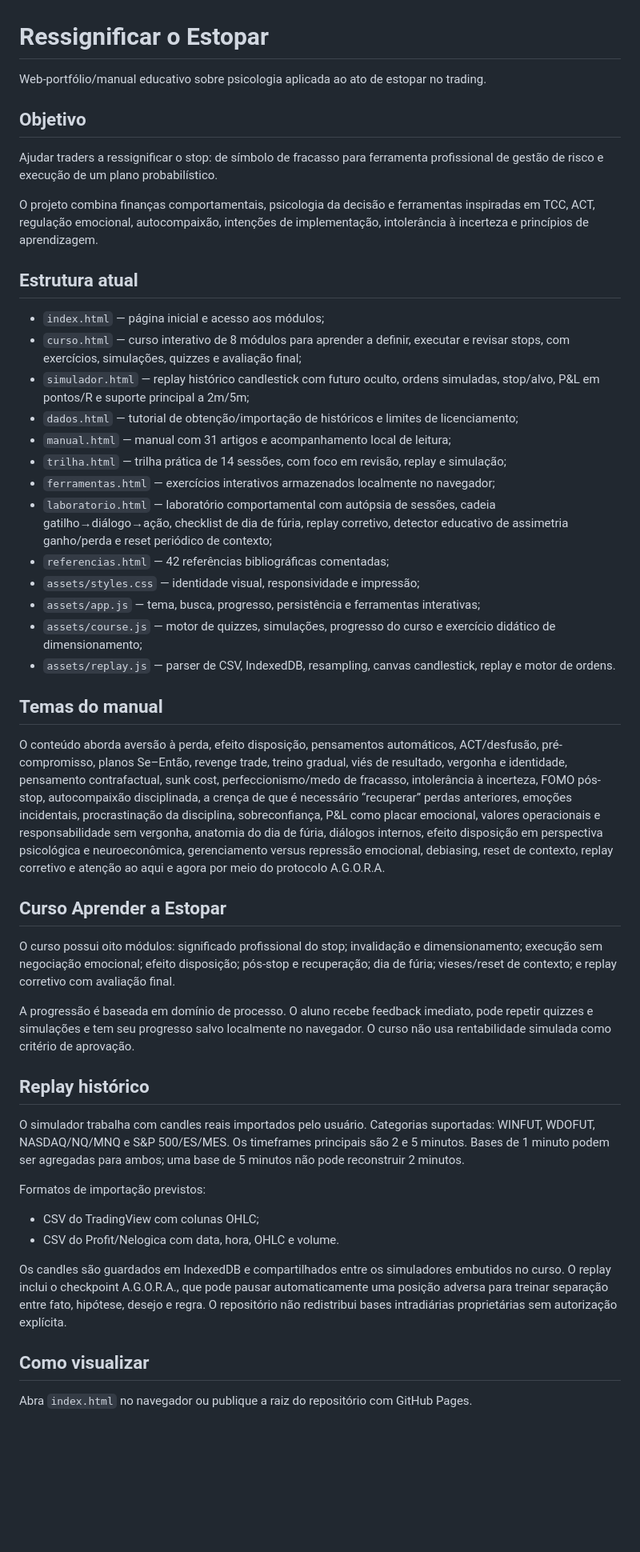
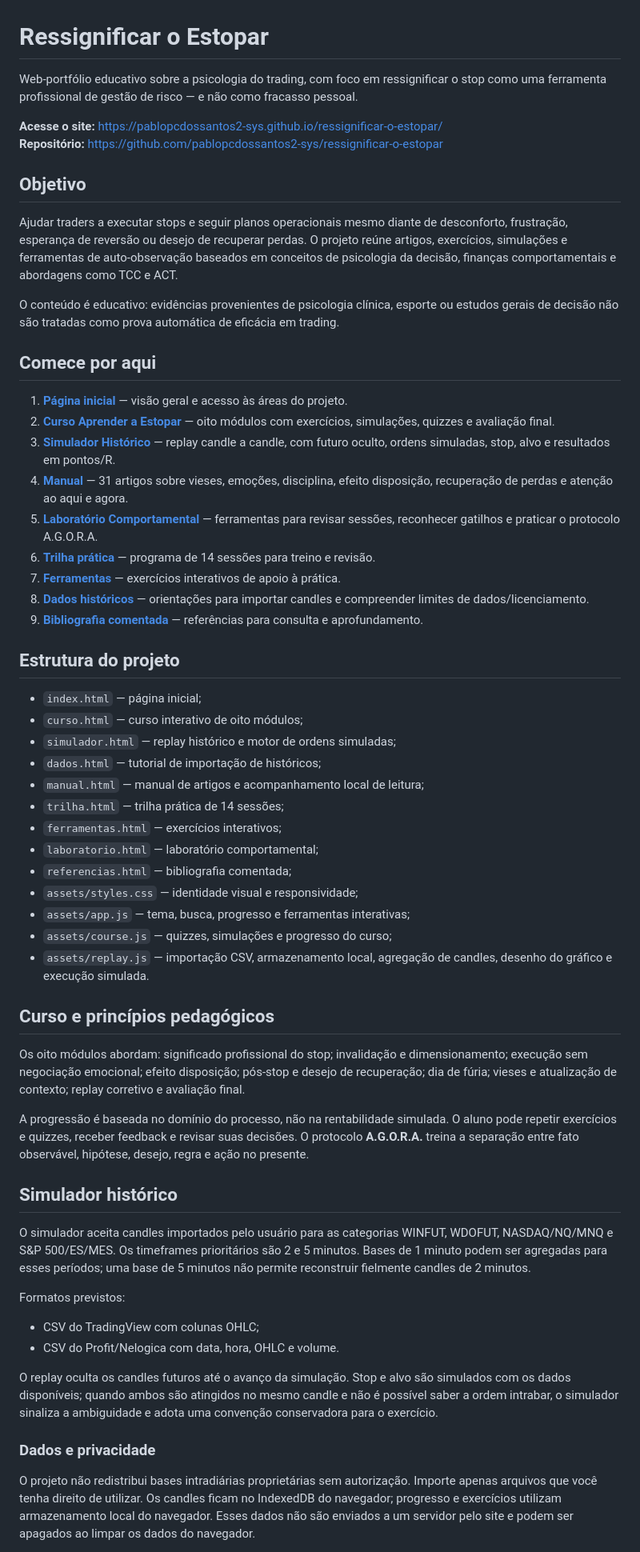
Before and after one commit to pablopcdossantos2-sys/ressignificar-o-estopar, a Markdown page: README.md, the part around one of its changes. Shown at 80% size. Rendered like a GitHub page; blank space fills up the shorter version.

Commit message:
docs: refresh README and link published GitHub Pages site

```diff
--- a/README.md
+++ b/README.md
@@ -1,50 +1,61 @@
 # Ressignificar o Estopar
 
-Web-portfólio/manual educativo sobre psicologia aplicada ao ato de estopar no trading.
+Web-portfólio educativo sobre a psicologia do trading, com foco em ressignificar o stop como uma ferramenta profissional de gestão de risco — e não como fracasso pessoal.
+
+**Acesse o site:** https://pablopcdossantos2-sys.github.io/ressignificar-o-estopar/
+**Repositório:** https://github.com/pablopcdossantos2-sys/ressignificar-o-estopar
 
 ## Objetivo
 
-Ajudar traders a ressignificar o stop: de símbolo de fracasso para ferramenta profissional de gestão de risco e execução de um plano probabilístico.
+Ajudar traders a executar stops e seguir planos operacionais mesmo diante de desconforto, frustração, esperança de reversão ou desejo de recuperar perdas. O projeto reúne artigos, exercícios, simulações e ferramentas de auto-observação baseados em conceitos de psicologia da decisão, finanças comportamentais e abordagens como TCC e ACT.
 
-O projeto combina finanças comportamentais, psicologia da decisão e ferramentas inspiradas em TCC, ACT, regulação emocional, autocompaixão, intenções de implementação, intolerância à incerteza e princípios de aprendizagem.
+O conteúdo é educativo: evidências provenientes de psicologia clínica, esporte ou estudos gerais de decisão não são tratadas como prova automática de eficácia em trading.
 
-## Estrutura atual
+## Comece por aqui
 
-- `index.html` — página inicial e acesso aos módulos;
-- `curso.html` — curso interativo de 8 módulos para aprender a definir, executar e revisar stops, com exercícios, simulações, quizzes e avaliação final;
-- `simulador.html` — replay histórico candlestick com futuro oculto, ordens simuladas, stop/alvo, P&L em pontos/R e suporte principal a 2m/5m;
-- `dados.html` — tutorial de obtenção/importação de históricos e limites de licenciamento;
-- `manual.html` — manual com 31 artigos e acompanhamento local de leitura;
-- `trilha.html` — trilha prática de 14 sessões, com foco em revisão, replay e simulação;
-- `ferramentas.html` — exercícios interativos armazenados localmente no navegador;
-- `laboratorio.html` — laboratório comportamental com autópsia de sessões, cadeia gatilho→diálogo→ação, checklist de dia de fúria, replay corretivo, detector educativo de assimetria ganho/perda e reset periódico de contexto;
-- `referencias.html` — 42 referências bibliográficas comentadas;
-- `assets/styles.css` — identidade visual, responsividade e impressão;
-- `assets/app.js` — tema, busca, progresso, persistência e ferramentas interativas;
-- `assets/course.js` — motor de quizzes, simulações, progresso do curso e exercício didático de dimensionamento;
-- `assets/replay.js` — parser de CSV, IndexedDB, resampling, canvas candlestick, replay e motor de ordens.
+1. **[Página inicial](https://pablopcdossantos2-sys.github.io/ressignificar-o-estopar/)** — visão geral e acesso às áreas do projeto.
+2. **[Curso Aprender a Estopar](https://pablopcdossantos2-sys.github.io/ressignificar-o-estopar/curso.html)** — oito módulos com exercícios, simulações, quizzes e avaliação final.
+3. **[Simulador Histórico](https://pablopcdossantos2-sys/ressignificar-o-estopar/simulador.html)** — replay candle a candle, com futuro oculto, ordens simuladas, stop, alvo e resultados em pontos/R.
+4. **[Manual](https://pablopcdossantos2-sys.github.io/ressignificar-o-estopar/manual.html)** — 31 artigos sobre vieses, emoções, disciplina, efeito disposição, recuperação de perdas e atenção ao aqui e agora.
+5. **[Laboratório Comportamental](https://pablopcdossantos2-sys.github.io/ressignificar-o-estopar/laboratorio.html)** — ferramentas para revisar sessões, reconhecer gatilhos e praticar o protocolo A.G.O.R.A.
+6. **[Trilha prática](https://pablopcdossantos2-sys.github.io/ressignificar-o-estopar/trilha.html)** — programa de 14 sessões para treino e revisão.
+7. **[Ferramentas](https://pablopcdossantos2-sys.github.io/ressignificar-o-estopar/ferramentas.html)** — exercícios interativos de apoio à prática.
+8. **[Dados históricos](https://pablopcdossantos2-sys.github.io/ressignificar-o-estopar/dados.html)** — orientações para importar candles e compreender limites de dados/licenciamento.
+9. **[Bibliografia comentada](https://pablopcdossantos2-sys.github.io/ressignificar-o-estopar/referencias.html)** — referências para consulta e aprofundamento.
 
-## Temas do manual
+## Estrutura do projeto
 
-O conteúdo aborda aversão à perda, efeito disposição, pensamentos automáticos, ACT/desfusão, pré-compromisso, planos Se–Então, revenge trade, treino gradual, viés de resultado, vergonha e identidade, pensamento contrafactual, sunk cost, perfeccionismo/medo de fracasso, intolerância à incerteza, FOMO pós-stop, autocompaixão disciplinada, a crença de que é necessário “recuperar” perdas anteriores, emoções incidentais, procrastinação da disciplina, sobreconfiança, P&L como placar emocional, valores operacionais e responsabilidade sem vergonha, anatomia do dia de fúria, diálogos internos, efeito disposição em perspectiva psicológica e neuroeconômica, gerenciamento versus repressão emocional, debiasing, reset de contexto, replay corretivo e atenção ao aqui e agora por meio do protocolo A.G.O.R.A.
+- `index.html` — página inicial;
+- `curso.html` — curso interativo de oito módulos;
+- `simulador.html` — replay histórico e motor de ordens simuladas;
+- `dados.html` — tutorial de importação de históricos;
+- `manual.html` — manual de artigos e acompanhamento local de leitura;
+- `trilha.html` — trilha prática de 14 sessões;
+- `ferramentas.html` — exercícios interativos;
+- `laboratorio.html` — laboratório comportamental;
+- `referencias.html` — bibliografia comentada;
+- `assets/styles.css` — identidade visual e responsividade;
+- `assets/app.js` — tema, busca, progresso e ferramentas interativas;
+- `assets/course.js` — quizzes, simulações e progresso do curso;
+- `assets/replay.js` — importação CSV, armazenamento local, agregação de candles, desenho do gráfico e execução simulada.
 
-## Curso Aprender a Estopar
+## Curso e princípios pedagógicos
 
-O curso possui oito módulos: significado profissional do stop; invalidação e dimensionamento; execução sem negociação emocional; efeito disposição; pós-stop e recuperação; dia de fúria; vieses/reset de contexto; e replay corretivo com avaliação final.
+Os oito módulos abordam: significado profissional do stop; invalidação e dimensionamento; execução sem negociação emocional; efeito disposição; pós-stop e desejo de recuperação; dia de fúria; vieses e atualização de contexto; replay corretivo e avaliação final.
 
-A progressão é baseada em domínio de processo. O aluno recebe feedback imediato, pode repetir quizzes e simulações e tem seu progresso salvo localmente no navegador. O curso não usa rentabilidade simulada como critério de aprovação.
+A progressão é baseada no domínio do processo, não na rentabilidade simulada. O aluno pode repetir exercícios e quizzes, receber feedback e revisar suas decisões. O protocolo **A.G.O.R.A.** treina a separação entre fato observável, hipótese, desejo, regra e ação no presente.
 
-## Replay histórico
+## Simulador histórico
 
-O simulador trabalha com candles reais importados pelo usuário. Categorias suportadas: WINFUT, WDOFUT, NASDAQ/NQ/MNQ e S&P 500/ES/MES. Os timeframes principais são 2 e 5 minutos. Bases de 1 minuto podem ser agregadas para ambos; uma base de 5 minutos não pode reconstruir 2 minutos.
+O simulador aceita candles importados pelo usuário para as categorias WINFUT, WDOFUT, NASDAQ/NQ/MNQ e S&P 500/ES/MES. Os timeframes prioritários são 2 e 5 minutos. Bases de 1 minuto podem ser agregadas para esses períodos; uma base de 5 minutos não permite reconstruir fielmente candles de 2 minutos.
 
-Formatos de importação previstos:
+Formatos previstos:
 - CSV do TradingView com colunas OHLC;
 - CSV do Profit/Nelogica com data, hora, OHLC e volume.
 
-Os candles são guardados em IndexedDB e compartilhados entre os simuladores embutidos no curso. O replay inclui o checkpoint A.G.O.R.A., que pode pausar automaticamente uma posição adversa para treinar separação entre fato, hipótese, desejo e regra. O repositório não redistribui bases intradiárias proprietárias sem autorização explícita.
+O replay oculta os candles futuros até o avanço da simulação. Stop e alvo são simulados com os dados disponíveis; quando ambos são atingidos no mesmo candle e não é possível saber a ordem intrabar, o simulador sinaliza a ambiguidade e adota uma convenção conservadora para o exercício.
 
-## Como visualizar
+### Dados e privacidade
 
-Abra `index.html` no navegador ou publique a raiz do repositório com GitHub Pages.
+O projeto não redistribui bases intradiárias proprietárias sem autorização. Importe apenas arquivos que você tenha direito de utilizar. Os candles ficam no IndexedDB do navegador; progresso e exercícios utilizam armazenamento local do navegador. Esses dados não são enviados a um servidor pelo site e podem ser apagados ao limpar os dados do navegador.
 
```
Also changed, not shown: other parts of README.md (+4 -12 lines).
